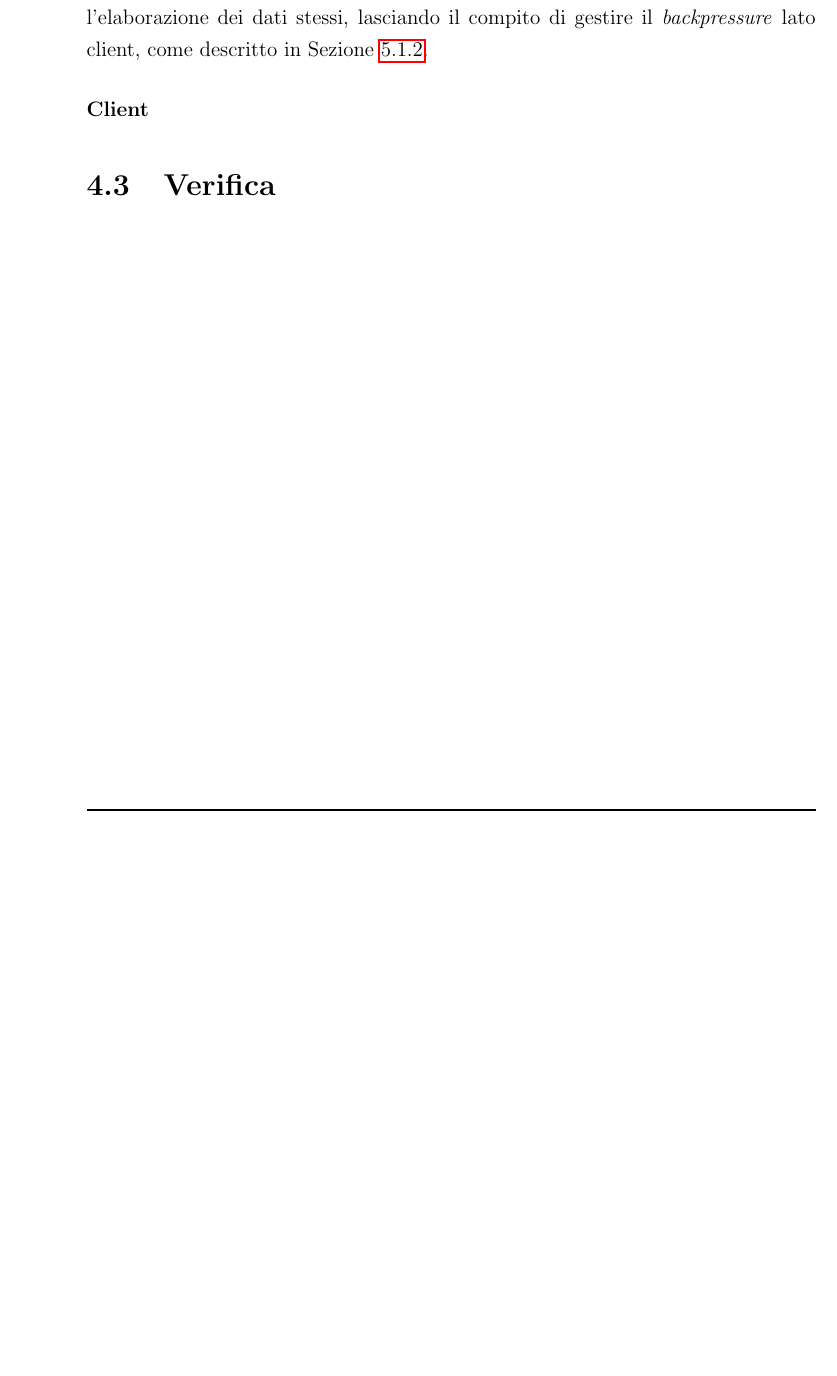
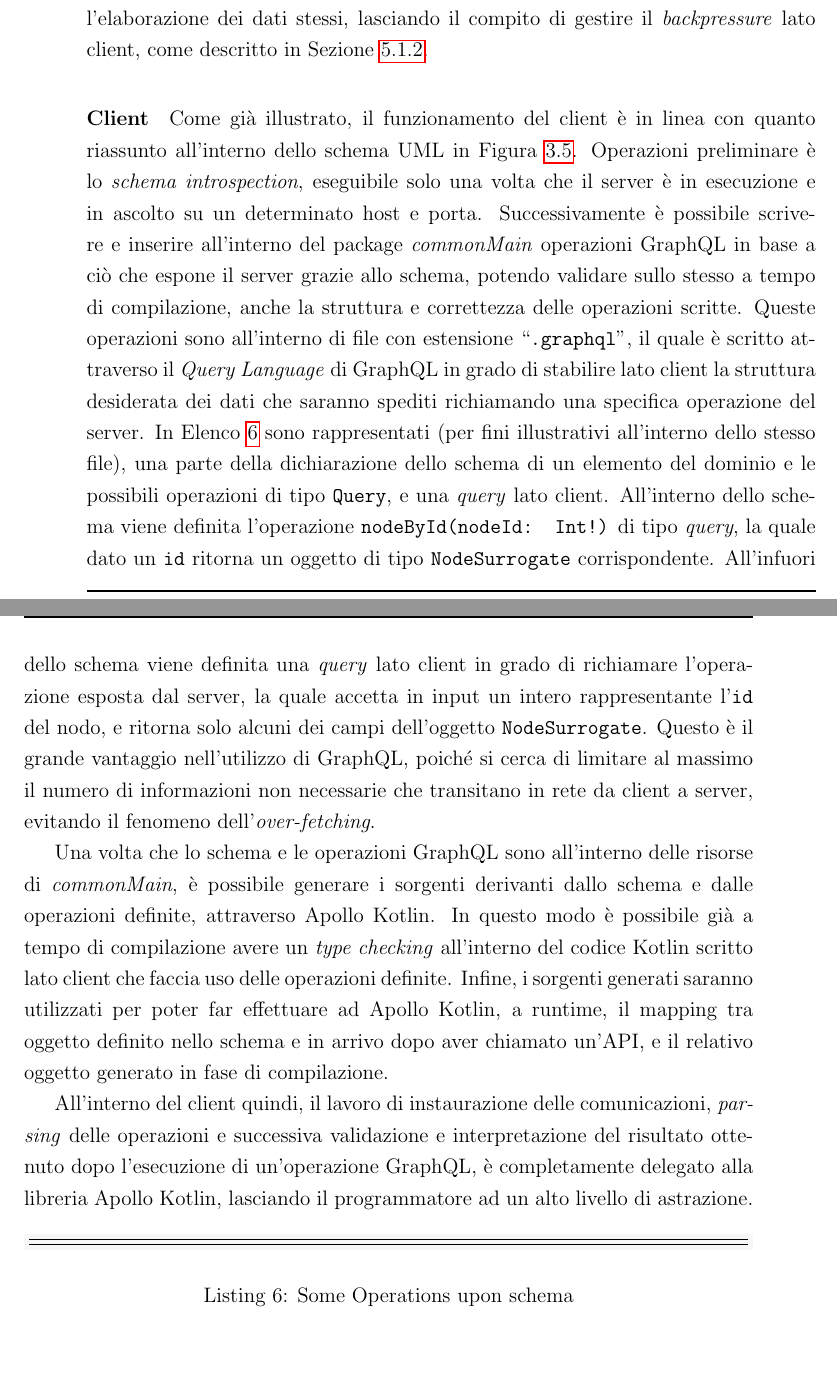
Before and after one commit to S-furi/bachelor-final-thesis, a LaTeX thesis (thesis-main.tex, which reads chapters/4-implementation.tex): part of page 52 of 56 before the commit and two parts of pages 52 and 53 of 58 after it, the two joined at a grey line, cut so that both start at the same text, the shorter picture padded with empty space. Compiled offline with pdfLaTeX.

Commit message:
chore(implementation): finished implementation, needing `testing` section

```diff
--- a/chapters/4-implementation.tex
+++ b/chapters/4-implementation.tex
@@ -182,5 +190,23 @@ sempre e in modo costante, il server non verrà bloccato da client che richiedon
 lato client, come descritto in \Cref{ssec:backpressure}.
 
 \paragraph{Client}
+Come già illustrato, il funzionamento del client è in linea con quanto riassunto all'interno dello schema UML in \Cref{fig:client-func}. Operazioni preliminare è lo \textit{schema introspection},
+eseguibile solo una volta che il server è in esecuzione e in ascolto su un determinato host e porta. Successivamente è possibile scrivere e inserire all'interno del package \textit{commonMain}
+operazioni GraphQL in base a ciò che espone il server grazie allo schema, potendo validare sullo stesso a tempo di compilazione, anche la struttura e correttezza delle operazioni scritte.
+Queste operazioni sono all'interno di file con estensione ``\texttt{.graphql}'', il quale è scritto attraverso il \textit{Query Language} di GraphQL in grado di stabilire lato client
+la struttura desiderata dei dati che saranno spediti richiamando una specifica operazione del server. In \Cref{lst:demo-schema} sono rappresentati (per fini illustrativi all'interno dello stesso
+file), una parte della dichiarazione dello schema di un elemento del dominio e le possibili operazioni di tipo \texttt{Query}, e una \textit{query} lato client.
+All'interno dello schema viene definita l'operazione \texttt{nodeById(nodeId: Int!)} di tipo \textit{query}, la quale dato un \texttt{id} ritorna un oggetto di tipo \texttt{NodeSurrogate}
+corrispondente. All'infuori dello schema viene definita una \textit{query} lato client in grado di richiamare l'operazione esposta dal server, la quale accetta in input un intero rappresentante
+l'\texttt{id} del nodo, e ritorna solo alcuni dei campi dell'oggetto \texttt{NodeSurrogate}. Questo è il grande vantaggio nell'utilizzo di GraphQL, poiché si cerca di limitare al massimo
+il numero di informazioni non necessarie che transitano in rete da client a server, evitando il fenomeno dell'\textit{over-fetching}.
 
+Una volta che lo schema e le operazioni GraphQL sono all'interno delle risorse di \textit{commonMain}, è possibile generare i sorgenti derivanti dallo schema e dalle operazioni definite,
+attraverso Apollo Kotlin. In questo modo è possibile già a tempo di compilazione avere un \textit{type checking} all'interno del codice Kotlin scritto lato client che faccia uso delle operazioni
+definite. Infine, i sorgenti generati saranno utilizzati per poter far effettuare ad Apollo Kotlin, a runtime, il mapping tra oggetto definito nello schema e in arrivo dopo aver chiamato un'\ac{API},
+e il relativo oggetto generato in fase di compilazione.
 
+All'interno del client quindi, il lavoro di instaurazione delle comunicazioni, \textit{parsing} delle operazioni e successiva validazione e interpretazione del risultato ottenuto dopo l'esecuzione
+di un'operazione GraphQL, è completamente delegato alla libreria Apollo Kotlin, lasciando il programmatore ad un alto livello di astrazione.
+
+\code{text}{listings/DemoSchema.graphql}{Some Operations upon schema}{demo-schema}
```
Also changed, not shown: chapters/4-implementation.tex (18 more changed lines), 1 other file.
